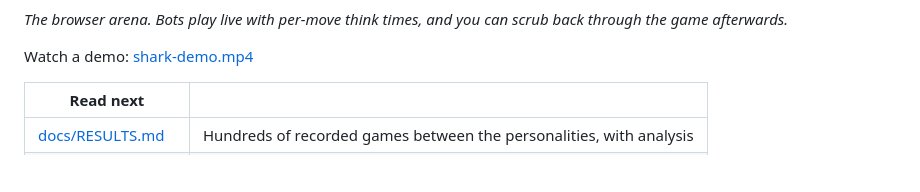
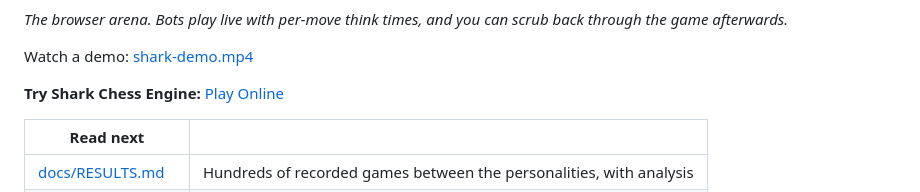
Before and after one commit to Agam991/Shark, a Markdown page: README.md, the part around the change. Rendered like a GitHub page; blank space fills up the shorter version.

Commit message:
added render link

```diff
--- a/Readme.md
+++ b/README.md
@@ -14,6 +14,8 @@ with calibrated `UCI_Elo` (see [Strength](#strength)).
 back through the game afterwards.*
 
 Watch a demo: [shark-demo.mp4](https://github.com/user-attachments/assets/7b83a3b2-0d9c-467d-a034-30f28a6336db)
+
+**Try Shark Chess Engine:** [Play Online](https://shark-r8ns.onrender.com/)
 
 | Read next | |
 |---|---|
```
